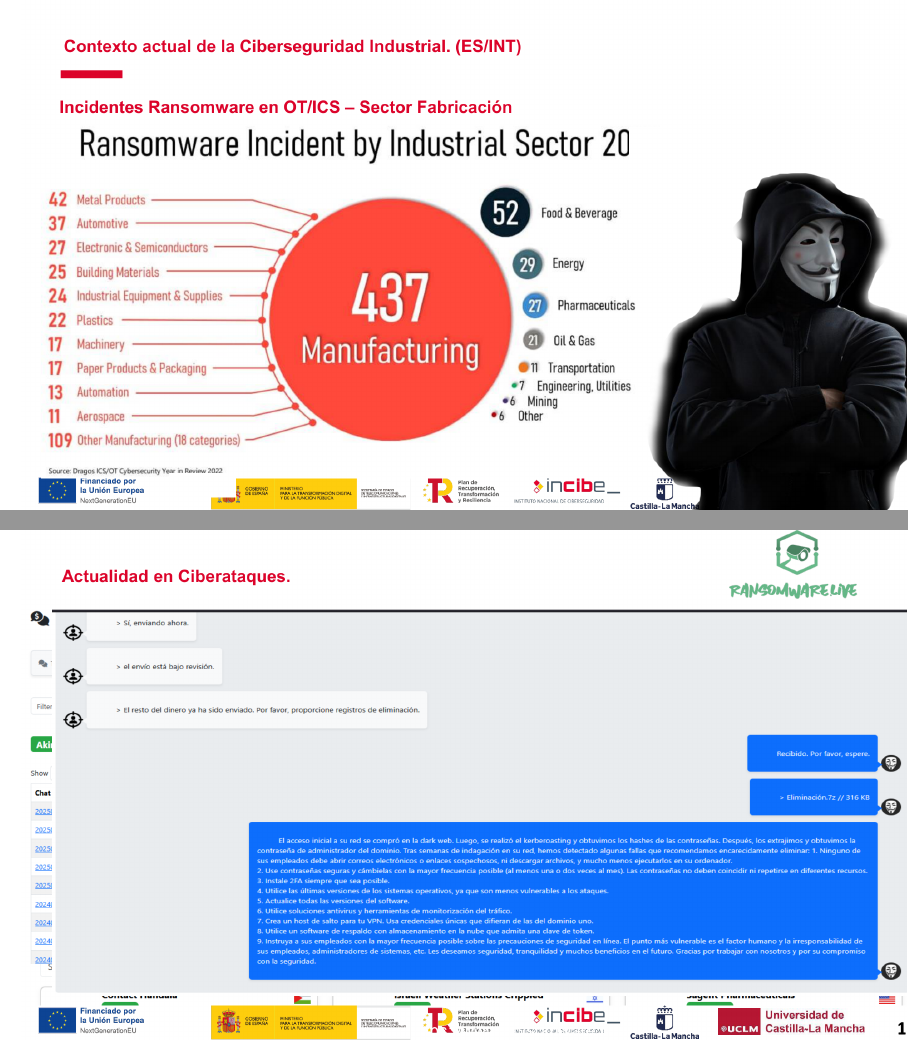
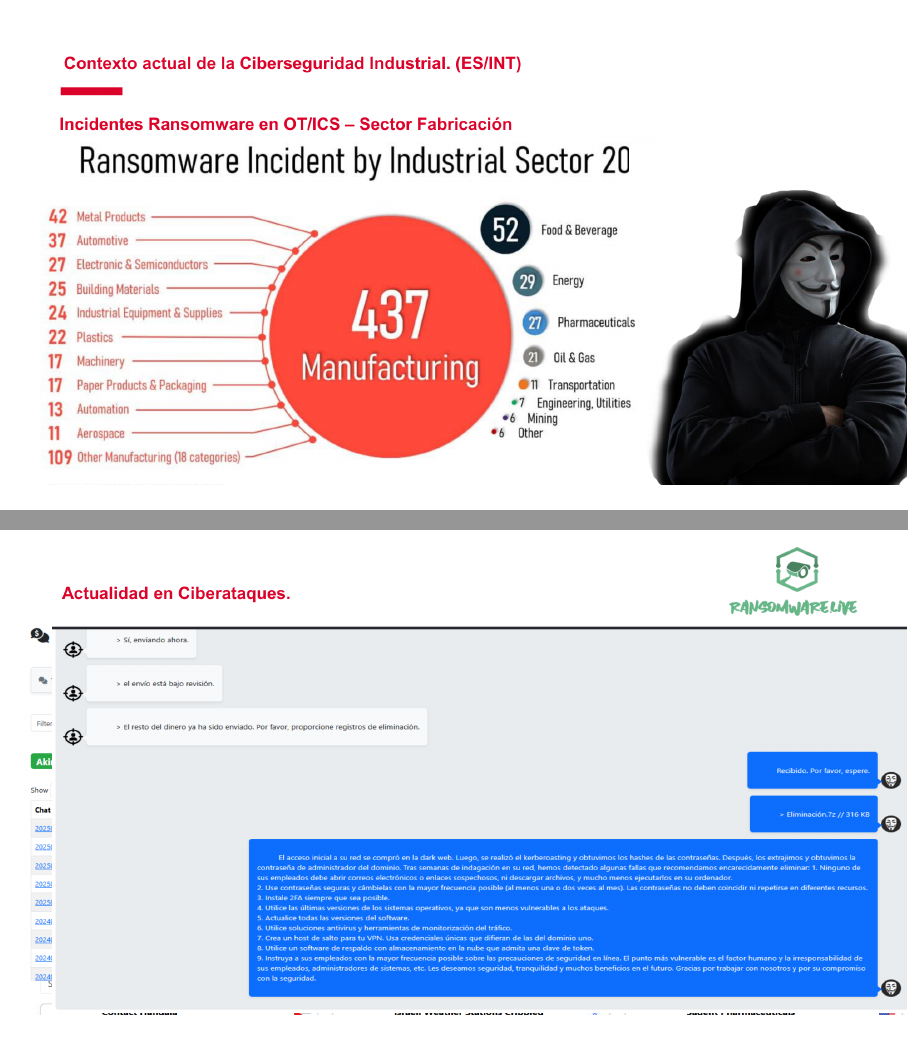
Before and after one commit to joseluispplu/Seguridad-en-Sistemas-Informaticos, LaTeX slides (tema-1.2/presentacion_1.2.tex): pages 9 and 11 of 87, joined at a grey line. Compiled offline with pdfLaTeX.

Commit message:
Tema 1.2: recortar pie de las imágenes de la charla (trim)
Co-Authored-By: Claude Opus 4.8 <noreply@anthropic.com>

```diff
--- a/tema-1.2/presentacion_1.2.tex
+++ b/tema-1.2/presentacion_1.2.tex
@@ -146,7 +146,7 @@
 
 \begin{frame}[plain]
 \centering
-\includegraphics[width=\paperwidth,height=\paperheight,keepaspectratio]{img/sl008.png}
+\includegraphics[trim=0 72 0 0,clip,width=\paperwidth,height=\paperheight,keepaspectratio]{img/sl008.png}
 \end{frame}
 
 \begin{frame}[allowframebreaks]{Introducción}
@@ -163,7 +163,7 @@
 
 \begin{frame}[plain]
 \centering
-\includegraphics[width=\paperwidth,height=\paperheight,keepaspectratio]{img/sl009.png}
+\includegraphics[trim=0 72 0 0,clip,width=\paperwidth,height=\paperheight,keepaspectratio]{img/sl009.png}
 \end{frame}
 
 \begin{frame}[allowframebreaks]{Introducción}
```
Also changed, not shown: tema-1.2/presentacion_1.2.tex (2 more changed lines).
